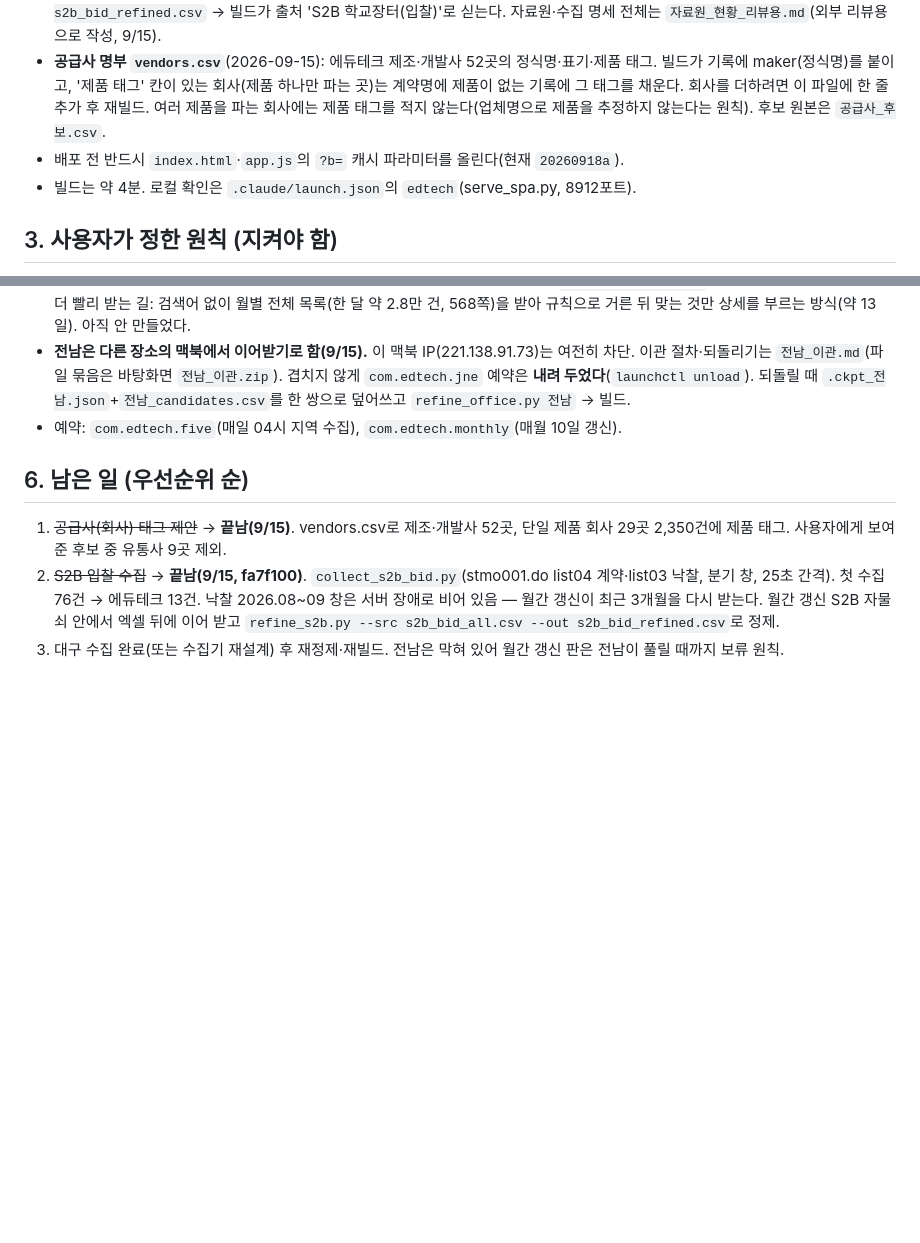
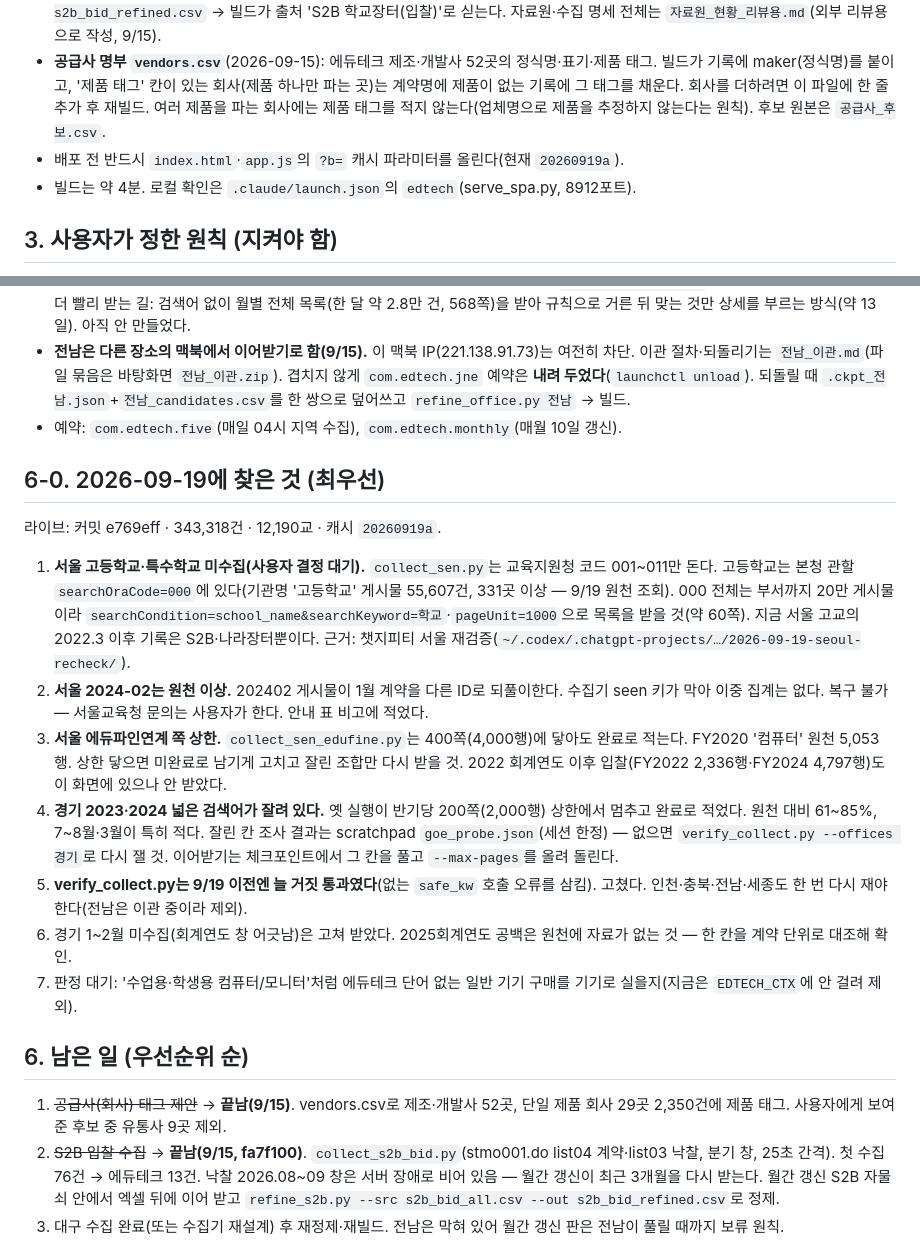
Before and after one commit to theflight001/school-edtech, a Markdown page: 인수인계.md, 2 parts joined by grey strips. Drawn GitHub-style; blank space fills up the shorter version.

Commit message:
인수인계: 9/19 서울·경기 수집 공백과 검증기 고장을 적는다
Co-Authored-By: Claude Fable 5.1 <noreply@anthropic.com>

```diff
--- a/인수인계.md
+++ b/인수인계.md
@@ -21,7 +21,7 @@
 - 교육청 일괄 도입(학교가 아닌 시도 단위)은 `refine_office_buy.py` → `office_refined.csv`.
 - S2B 입찰: `collect_s2b_bid.py` → `s2b_bid_all.csv` → `refine_s2b.py --src s2b_bid_all.csv --out s2b_bid_refined.csv` → 빌드가 출처 'S2B 학교장터(입찰)'로 싣는다. 자료원·수집 명세 전체는 `자료원_현황_리뷰용.md`(외부 리뷰용으로 작성, 9/15).
 - **공급사 명부 `vendors.csv`**(2026-09-15): 에듀테크 제조·개발사 52곳의 정식명·표기·제품 태그. 빌드가 기록에 maker(정식명)를 붙이고, '제품 태그' 칸이 있는 회사(제품 하나만 파는 곳)는 계약명에 제품이 없는 기록에 그 태그를 채운다. 회사를 더하려면 이 파일에 한 줄 추가 후 재빌드. 여러 제품을 파는 회사에는 제품 태그를 적지 않는다(업체명으로 제품을 추정하지 않는다는 원칙). 후보 원본은 `공급사_후보.csv`.
-- 배포 전 반드시 `index.html`·`app.js`의 `?b=` 캐시 파라미터를 올린다(현재 `20260918a`).
+- 배포 전 반드시 `index.html`·`app.js`의 `?b=` 캐시 파라미터를 올린다(현재 `20260919a`).
 - 빌드는 약 4분. 로컬 확인은 `.claude/launch.json`의 `edtech`(serve_spa.py, 8912포트).
 
 ## 3. 사용자가 정한 원칙 (지켜야 함)
@@ -77,6 +77,16 @@
 - **전남은 다른 장소의 맥북에서 이어받기로 함(9/15).** 이 맥북 IP(221.138.91.73)는 여전히 차단. 이관 절차·되돌리기는 `전남_이관.md`(파일 묶음은 바탕화면 `전남_이관.zip`). 겹치지 않게 `com.edtech.jne` 예약은 **내려 두었다**(`launchctl unload`). 되돌릴 때 `.ckpt_전남.json`+`전남_candidates.csv`를 한 쌍으로 덮어쓰고 `refine_office.py 전남` → 빌드.
 - 예약: `com.edtech.five`(매일 04시 지역 수집), `com.edtech.monthly`(매월 10일 갱신).
 
+## 6-0. 2026-09-19에 찾은 것 (최우선)
+라이브: 커밋 e769eff · 343,318건 · 12,190교 · 캐시 `20260919a`.
+1. **서울 고등학교·특수학교 미수집(사용자 결정 대기).** `collect_sen.py`는 교육지원청 코드 001~011만 돈다. 고등학교는 본청 관할 `searchOraCode=000`에 있다(기관명 '고등학교' 게시물 55,607건, 331곳 이상 — 9/19 원천 조회). 000 전체는 부서까지 20만 게시물이라 `searchCondition=school_name&searchKeyword=학교`·`pageUnit=1000`으로 목록을 받을 것(약 60쪽). 지금 서울 고교의 2022.3 이후 기록은 S2B·나라장터뿐이다. 근거: 챗지피티 서울 재검증(`~/.codex/.chatgpt-projects/…/2026-09-19-seoul-recheck/`).
+2. **서울 2024-02는 원천 이상.** 202402 게시물이 1월 계약을 다른 ID로 되풀이한다. 수집기 seen 키가 막아 이중 집계는 없다. 복구 불가 — 서울교육청 문의는 사용자가 한다. 안내 표 비고에 적었다.
+3. **서울 에듀파인연계 쪽 상한.** `collect_sen_edufine.py`는 400쪽(4,000행)에 닿아도 완료로 적는다. FY2020 '컴퓨터' 원천 5,053행. 상한 닿으면 미완료로 남기게 고치고 잘린 조합만 다시 받을 것. 2022 회계연도 이후 입찰(FY2022 2,336행·FY2024 4,797행)도 이 화면에 있으나 안 받았다.
+4. **경기 2023·2024 넓은 검색어가 잘려 있다.** 옛 실행이 반기당 200쪽(2,000행) 상한에서 멈추고 완료로 적었다. 원천 대비 61~85%, 7~8월·3월이 특히 적다. 잘린 칸 조사 결과는 scratchpad `goe_probe.json`(세션 한정) — 없으면 `verify_collect.py --offices 경기`로 다시 잴 것. 이어받기는 체크포인트에서 그 칸을 풀고 `--max-pages`를 올려 돌린다.
+5. **verify_collect.py는 9/19 이전엔 늘 거짓 통과였다**(없는 `safe_kw` 호출 오류를 삼킴). 고쳤다. 인천·충북·전남·세종도 한 번 다시 재야 한다(전남은 이관 중이라 제외).
+6. 경기 1~2월 미수집(회계연도 창 어긋남)은 고쳐 받았다. 2025회계연도 공백은 원천에 자료가 없는 것 — 한 칸을 계약 단위로 대조해 확인.
+7. 판정 대기: '수업용·학생용 컴퓨터/모니터'처럼 에듀테크 단어 없는 일반 기기 구매를 기기로 실을지(지금은 `EDTECH_CTX`에 안 걸려 제외).
+
 ## 6. 남은 일 (우선순위 순)
 1. ~~공급사(회사) 태그 제안~~ → **끝남(9/15)**. vendors.csv로 제조·개발사 52곳, 단일 제품 회사 29곳 2,350건에 제품 태그. 사용자에게 보여 준 후보 중 유통사 9곳 제외.
 2. ~~S2B 입찰 수집~~ → **끝남(9/15, fa7f100)**. `collect_s2b_bid.py`(stmo001.do list04 계약·list03 낙찰, 분기 창, 25초 간격). 첫 수집 76건 → 에듀테크 13건. 낙찰 2026.08~09 창은 서버 장애로 비어 있음 — 월간 갱신이 최근 3개월을 다시 받는다. 월간 갱신 S2B 자물쇠 안에서 엑셀 뒤에 이어 받고 `refine_s2b.py --src s2b_bid_all.csv --out s2b_bid_refined.csv`로 정제.
```
